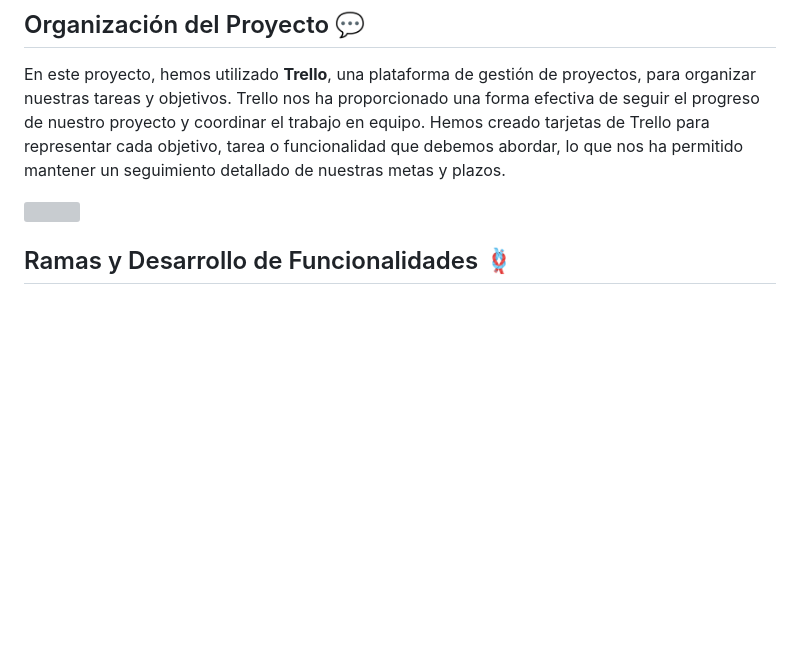
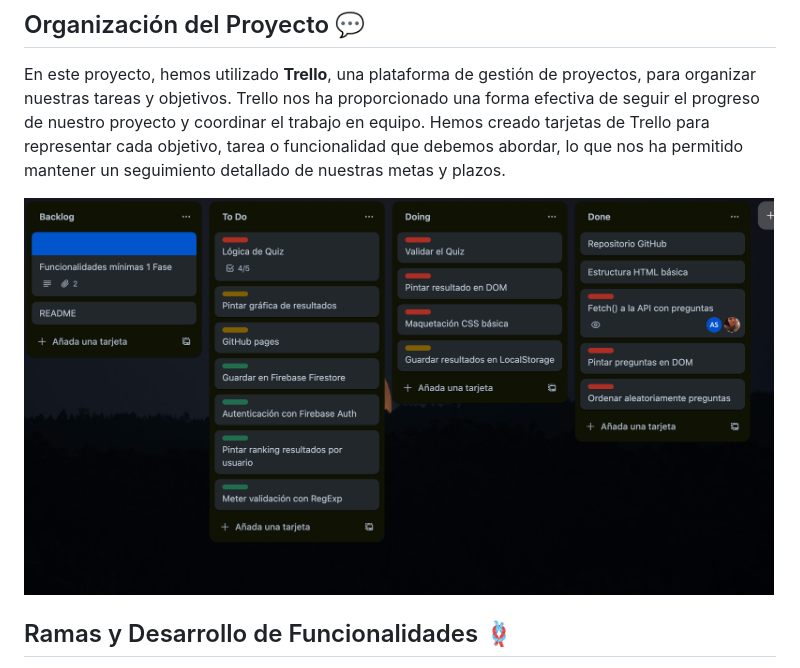
Before and after one commit to alicia3194/quizzyWiz_2.0, a Markdown page: README.md, the part around the change. Rendered like a GitHub page; blank space fills up the shorter version; grey boxes are pictures that could not be loaded.

```diff
--- a/README.md
+++ b/README.md
@@ -32,7 +32,7 @@ Para cumplir con los objetivos establecidos, el proyecto debe cumplir con los si
 
 En este proyecto, hemos utilizado **Trello**, una plataforma de gestión de proyectos, para organizar nuestras tareas y objetivos. Trello nos ha proporcionado una forma efectiva de seguir el progreso de nuestro proyecto y coordinar el trabajo en equipo. Hemos creado tarjetas de Trello para representar cada objetivo, tarea o funcionalidad que debemos abordar, lo que nos ha permitido mantener un seguimiento detallado de nuestras metas y plazos.
 
-<img src="../imageMain/trello.png" width="750" height="450"/>
+<img src="./imageMain/trello.png" width="750" height="450"/>
 
 ## Ramas y Desarrollo de Funcionalidades 🪢
 
```
